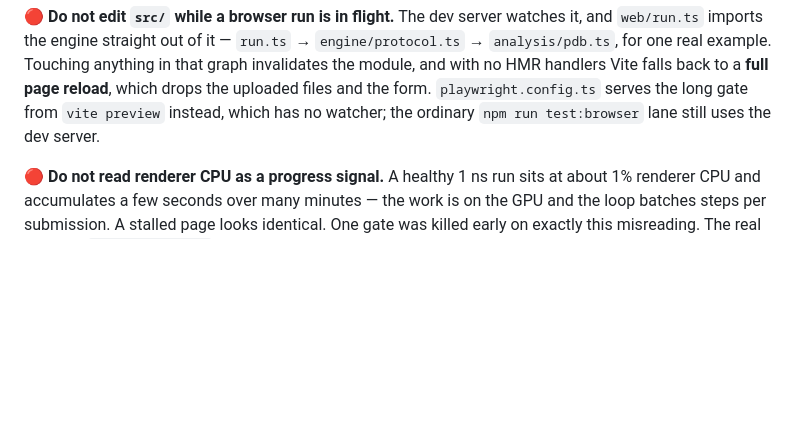
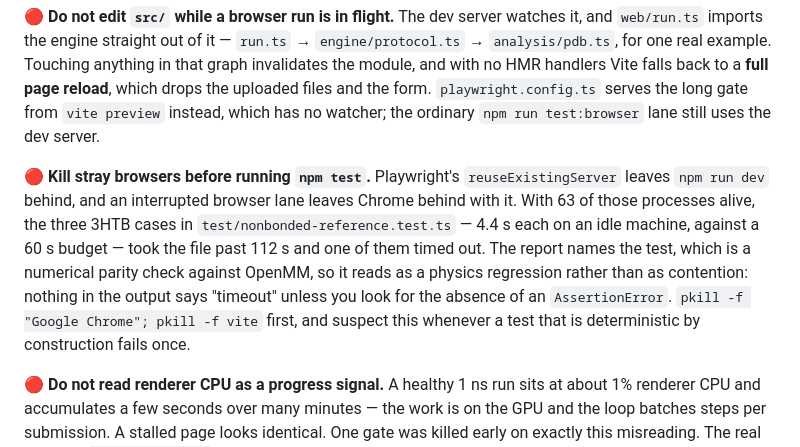
Before and after one commit to pablo-arantes/making-it-rain-webgpu, a Markdown page: CLAUDE.md, the part around the change. GitHub-like rendering; blank space fills up the shorter version.

Commit message:
Note the stray-browser trap in CLAUDE.md
A failing `npm test` after the analysis work looked like a numerical
regression in the 3HTB direct-space parity check. It was contention: 63
leftover Chrome and vite processes from Playwright runs turned three 4.4 s
tests into one that exceeded the 60 s budget. The report names the test,
not the cause, and a timeout produces no AssertionError -- so the only
signal is the absence of one.

Co-Authored-By: Claude Opus 5 (1M context) <noreply@anthropic.com>

```diff
--- a/CLAUDE.md
+++ b/CLAUDE.md
@@ -97,6 +97,17 @@ falls back to a **full page reload**, which drops the uploaded files and the
 form. `playwright.config.ts` serves the long gate from `vite preview` instead,
 which has no watcher; the ordinary `npm run test:browser` lane still uses the
 dev server.
+
+🔴 **Kill stray browsers before running `npm test`.** Playwright's
+`reuseExistingServer` leaves `npm run dev` behind, and an interrupted browser
+lane leaves Chrome behind with it. With 63 of those processes alive, the three
+3HTB cases in `test/nonbonded-reference.test.ts` — 4.4 s each on an idle
+machine, against a 60 s budget — took the file past 112 s and one of them
+timed out. The report names the test, which is a numerical parity check against
+OpenMM, so it reads as a physics regression rather than as contention: nothing
+in the output says "timeout" unless you look for the absence of an
+`AssertionError`. `pkill -f "Google Chrome"; pkill -f vite` first, and suspect
+this whenever a test that is deterministic by construction fails once.
 
 🔴 **Do not read renderer CPU as a progress signal.** A healthy 1 ns run sits at
 about 1% renderer CPU and accumulates a few seconds over many minutes — the work
```
